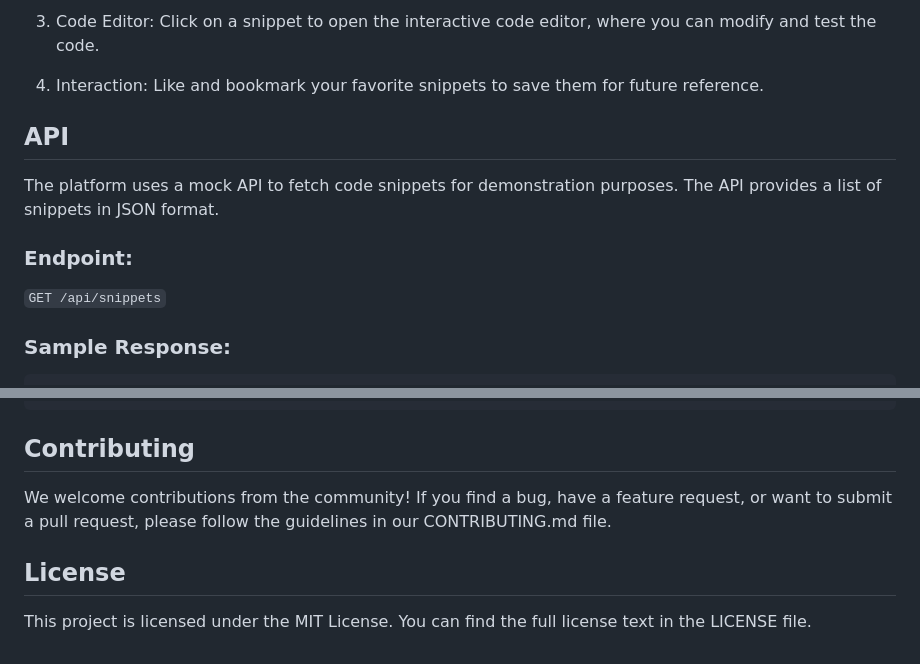
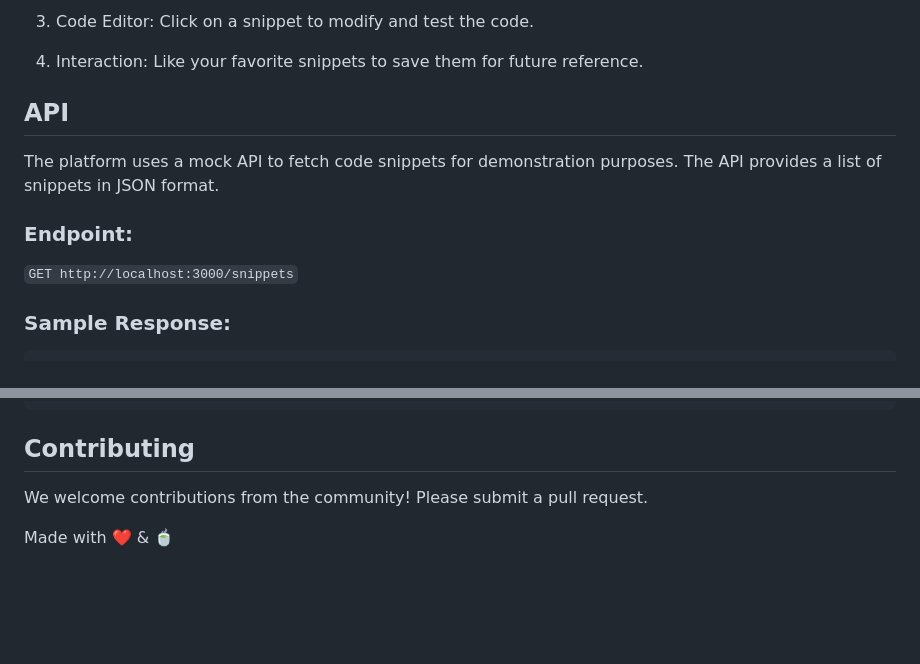
Before and after one commit to Asaxena-2120/CodingSnippetSharingPlatform, a Markdown page: README.md, 2 parts joined by grey strips. Rendered like a GitHub page; blank space fills up the shorter version.

````diff
--- a/README.md
+++ b/README.md
@@ -48,13 +52,13 @@ To set up the project locally, follow these steps:
 
-3. Code Editor: Click on a snippet to open the interactive code editor, where you can modify and test the code.
+3. Code Editor: Click on a snippet to modify and test the code.
 
-4. Interaction: Like and bookmark your favorite snippets to save them for future reference.
+4. Interaction: Like your favorite snippets to save them for future reference.
 
 ## API
 The platform uses a mock API to fetch code snippets for demonstration purposes. The API provides a list of snippets in JSON format.
 
 ### Endpoint:
-`GET /api/snippets`
+`GET http://localhost:3000/snippets`
 
 ### Sample Response:
 ```
@@ -78,7 +82,6 @@ The platform uses a mock API to fetch code snippets for demonstration purposes.
 ```
 
 ## Contributing
-We welcome contributions from the community! If you find a bug, have a feature request, or want to submit a pull request, please follow the guidelines in our CONTRIBUTING.md file.
+We welcome contributions from the community! Please submit a pull request.
 
-## License
-This project is licensed under the MIT License. You can find the full license text in the LICENSE file.
+Made with ❤️ & 🍵
````
Also changed, not shown: other parts of README.md (+15 -11 lines), First_page.png (added).
